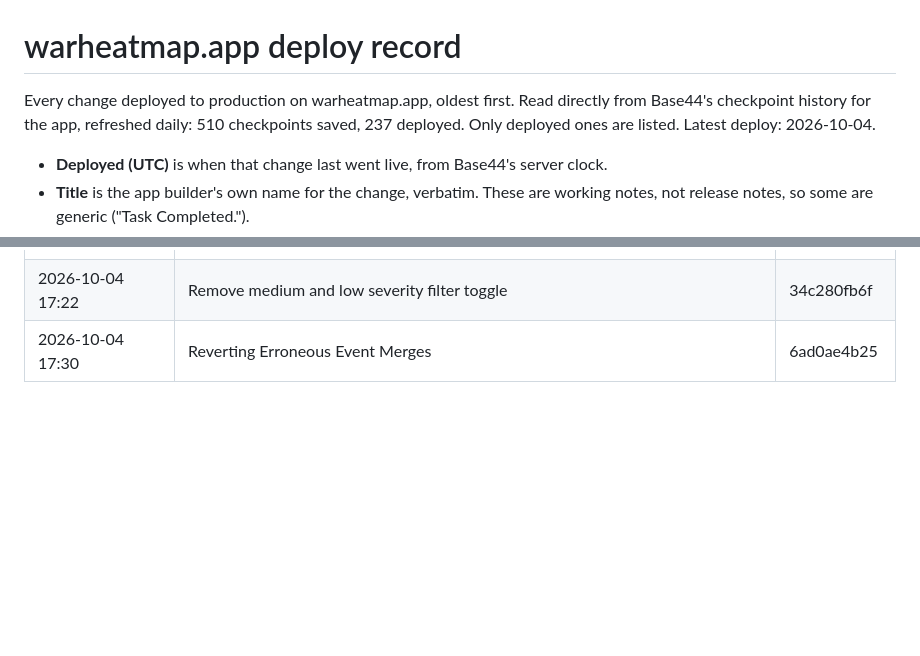
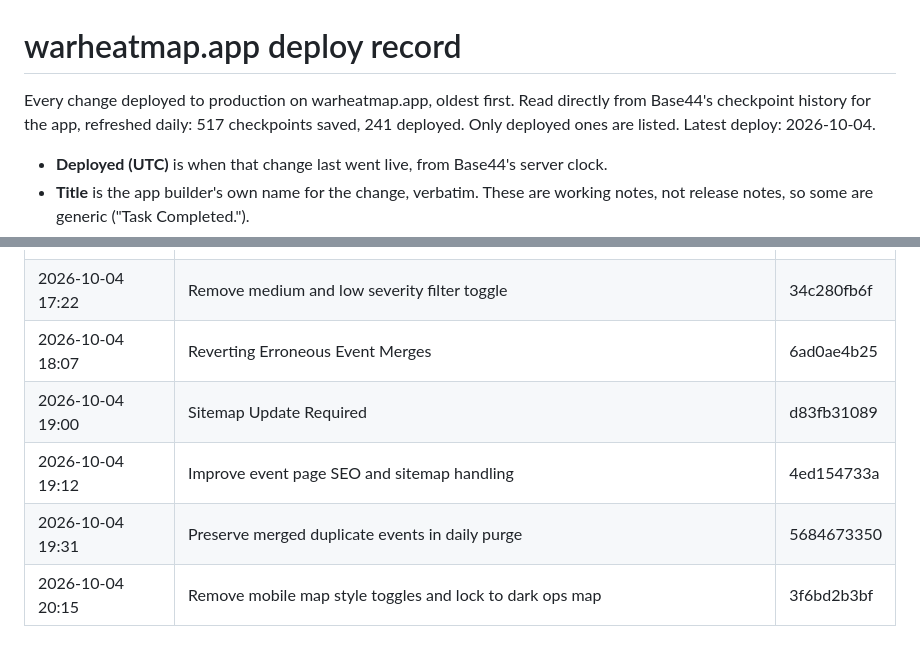
Before and after one commit to indicaindependent/warheatmap, a Markdown page: docs/history/deploy-record.md, 2 parts joined by grey strips. GitHub-like rendering; blank space fills up the shorter version.

Commit message:
Deploy record: 5 new production deploy(s), refreshed from Base44
Regenerated from warheatmap.app's own checkpoint history (517 checkpoints, 241 deployed).

```diff
--- a/docs/history/deploy-record.md
+++ b/docs/history/deploy-record.md
@@ -1,7 +1,7 @@
 # warheatmap.app deploy record
 
 Every change deployed to production on warheatmap.app, oldest first. Read directly from Base44's checkpoint
-history for the app, refreshed daily: 510 checkpoints saved, 237 deployed. Only deployed ones are
+history for the app, refreshed daily: 517 checkpoints saved, 241 deployed. Only deployed ones are
 listed. Latest deploy: 2026-10-04.
 
 - **Deployed (UTC)** is when that change last went live, from Base44's server clock.
@@ -251,4 +251,8 @@ The curated history is in [CHANGELOG.md](../../CHANGELOG.md). This file is the r
 | 2026-10-04 04:56 | Implement minor severity event filtering and deduplication logic | 3f5d073744 |
 | 2026-10-04 05:08 | Add severity filter toggle to home and country feeds | 4b9e141d15 |
 | 2026-10-04 17:22 | Remove medium and low severity filter toggle | 34c280fb6f |
-| 2026-10-04 17:30 | Reverting Erroneous Event Merges | 6ad0ae4b25 |
+| 2026-10-04 18:07 | Reverting Erroneous Event Merges | 6ad0ae4b25 |
+| 2026-10-04 19:00 | Sitemap Update Required | d83fb31089 |
+| 2026-10-04 19:12 | Improve event page SEO and sitemap handling | 4ed154733a |
+| 2026-10-04 19:31 | Preserve merged duplicate events in daily purge | 5684673350 |
+| 2026-10-04 20:15 | Remove mobile map style toggles and lock to dark ops map | 3f6bd2b3bf |
```
